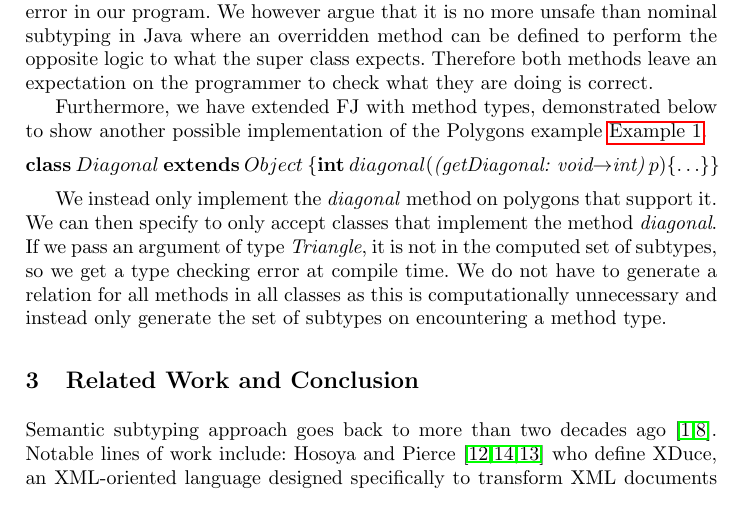
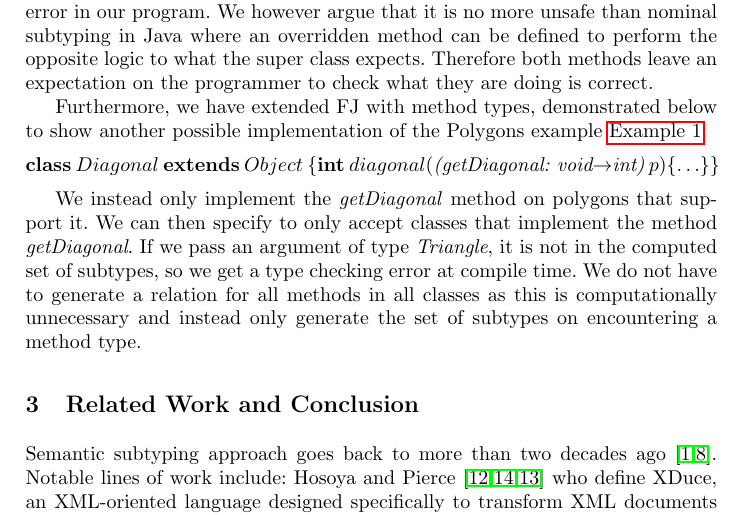
Before and after one commit to a-usov/Java-SF, a LaTeX thesis (conference/paper.tex): part of page 6 of 8, cut so that both start at the same text. Compiled offline with pdfLaTeX.

Commit message:
fix typo

```diff
--- a/conference/paper.tex
+++ b/conference/paper.tex
@@ -293,7 +293,7 @@ $$
 }
 $$
 
-We instead only implement the \emph{diagonal} method on polygons that support it. We can then specify to only accept classes that implement the method \emph{diagonal}. If we pass an argument of type \emph{Triangle}, it is not in the computed set of subtypes, so we get a type checking error at compile time.
+We instead only implement the \emph{getDiagonal} method on polygons that support it. We can then specify to only accept classes that implement the method \emph{getDiagonal}. If we pass an argument of type \emph{Triangle}, it is not in the computed set of subtypes, so we get a type checking error at compile time.
 We do not have to generate a relation for all methods in all classes as this is computationally unnecessary and instead
 only generate the set of subtypes on encountering a method type.
 
```
